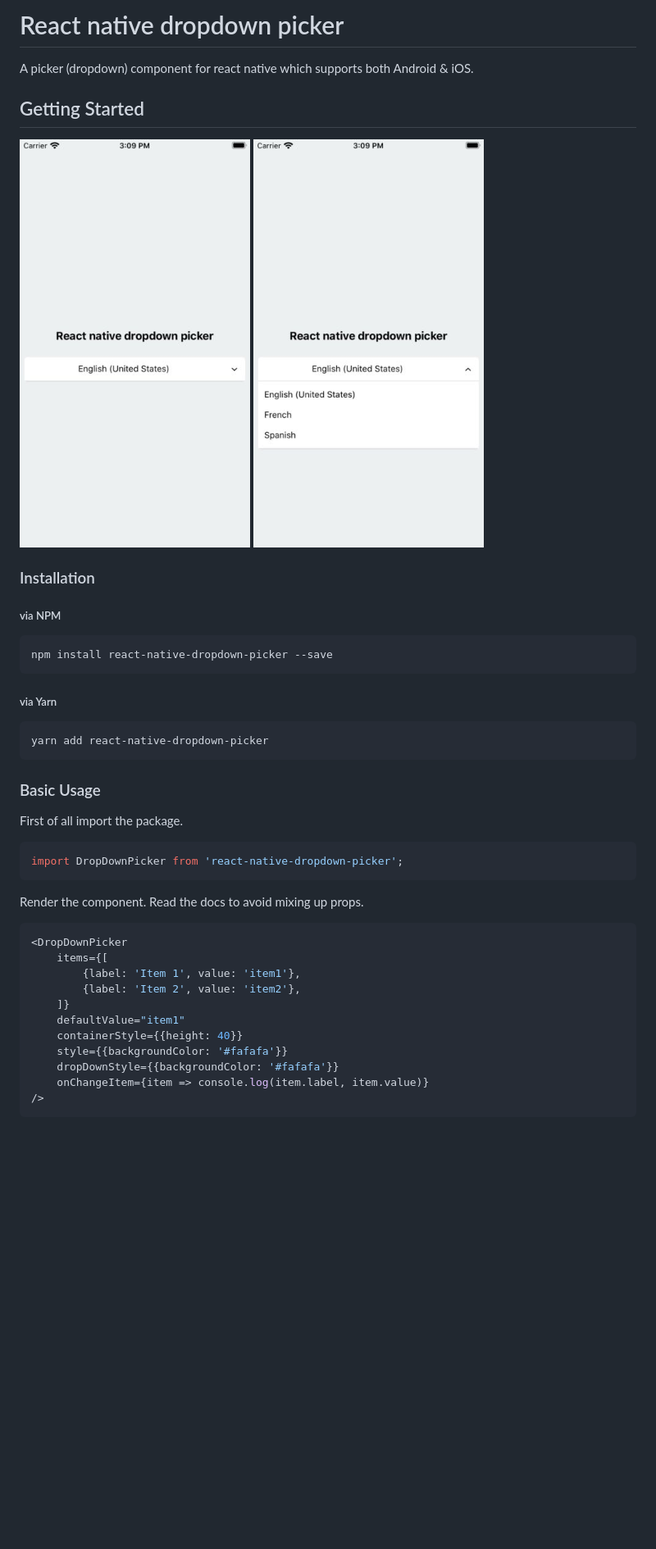
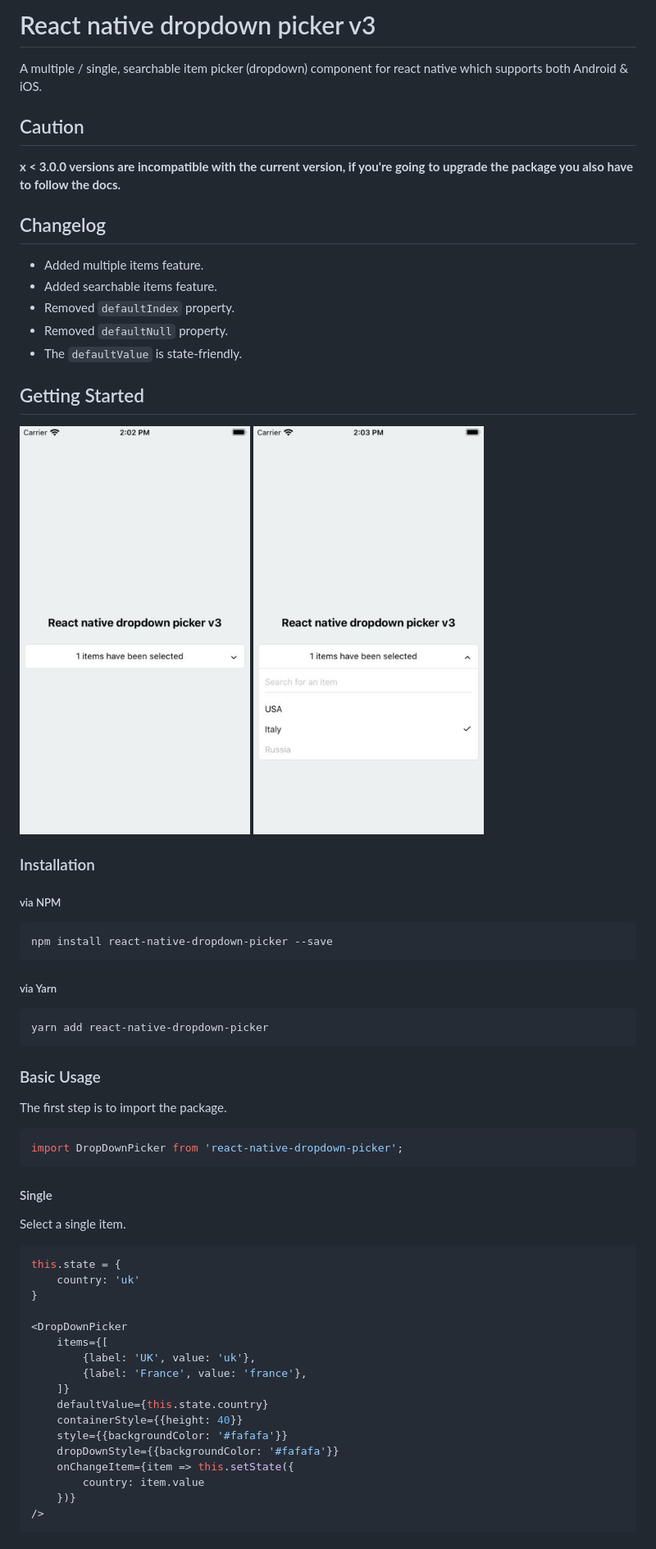
Before and after one commit to hossein-zare/react-native-dropdown-picker, a Markdown page: README.md, the part around one of its changes. Shown at 82% size. GitHub-like rendering; pictures changed too: screenshots/1.png, screenshots/2.png; blank space fills up the shorter version.

````diff
--- a/README.md
+++ b/README.md
@@ -1,9 +1,20 @@
 
-# React native dropdown picker
-A picker (dropdown) component for react native which supports both Android & iOS.
+# React native dropdown picker v3
+A multiple / single, searchable item picker (dropdown) component for react native which supports both Android & iOS.
+
+## Caution
+**x < 3.0.0 versions are incompatible with the current version, if you're going to upgrade the package you also have to follow the docs.**
+
+## Changelog
++ Added multiple items feature.
++ Added searchable items feature.
++ Removed `defaultIndex` property.
++ Removed `defaultNull` property.
++ The `defaultValue` is state-friendly.
+
 ## Getting Started
-![Screenshot](https://raw.githubusercontent.com/hossein-zare/react-native-dropdown-picker/master/screenshots/1.png)
-![Screenshot](https://raw.githubusercontent.com/hossein-zare/react-native-dropdown-picker/master/screenshots/2.png)
+![Screenshot](https://raw.githubusercontent.com/hossein-zare/react-native-dropdown-picker/3.x/screenshots/1.png)
+![Screenshot](https://raw.githubusercontent.com/hossein-zare/react-native-dropdown-picker/3.x/screenshots/2.png)
 
 ### Installation
 ##### via NPM
@@ -15,22 +26,29 @@ npm install react-native-dropdown-picker --save
 yarn add react-native-dropdown-picker
 ```
 ### Basic Usage
-First of all import the package.
+The first step is to import the package.
 ```javascript
 import DropDownPicker from 'react-native-dropdown-picker';
 ```
-Render the component.
-Read the docs to avoid mixing up props.
+
+#### Single
+Select a single item.
 ```javascript
+this.state = {
+    country: 'uk'
+}
+
 <DropDownPicker
     items={[
-        {label: 'Item 1', value: 'item1'},
-        {label: 'Item 2', value: 'item2'},
+        {label: 'UK', value: 'uk'},
+        {label: 'France', value: 'france'},
     ]}
-    defaultValue="item1"
+    defaultValue={this.state.country}
     containerStyle={{height: 40}}
     style={{backgroundColor: '#fafafa'}}
     dropDownStyle={{backgroundColor: '#fafafa'}}
-    onChangeItem={item => console.log(item.label, item.value)}
+    onChangeItem={item => this.setState({
+        country: item.value
+    })}
 />
 ```
````
Also changed, not shown: other parts of README.md (+163 -138 lines), 1 other file.
